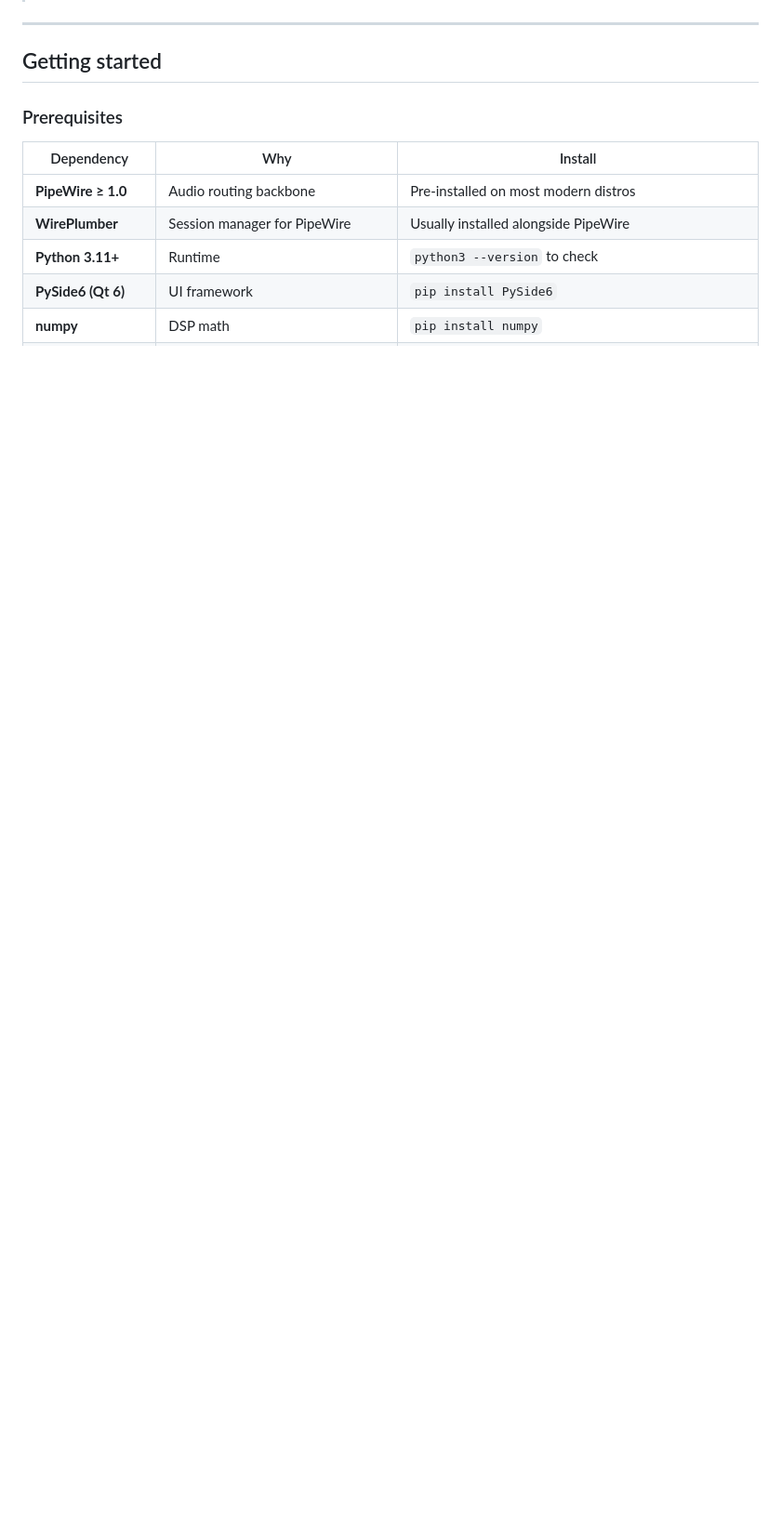
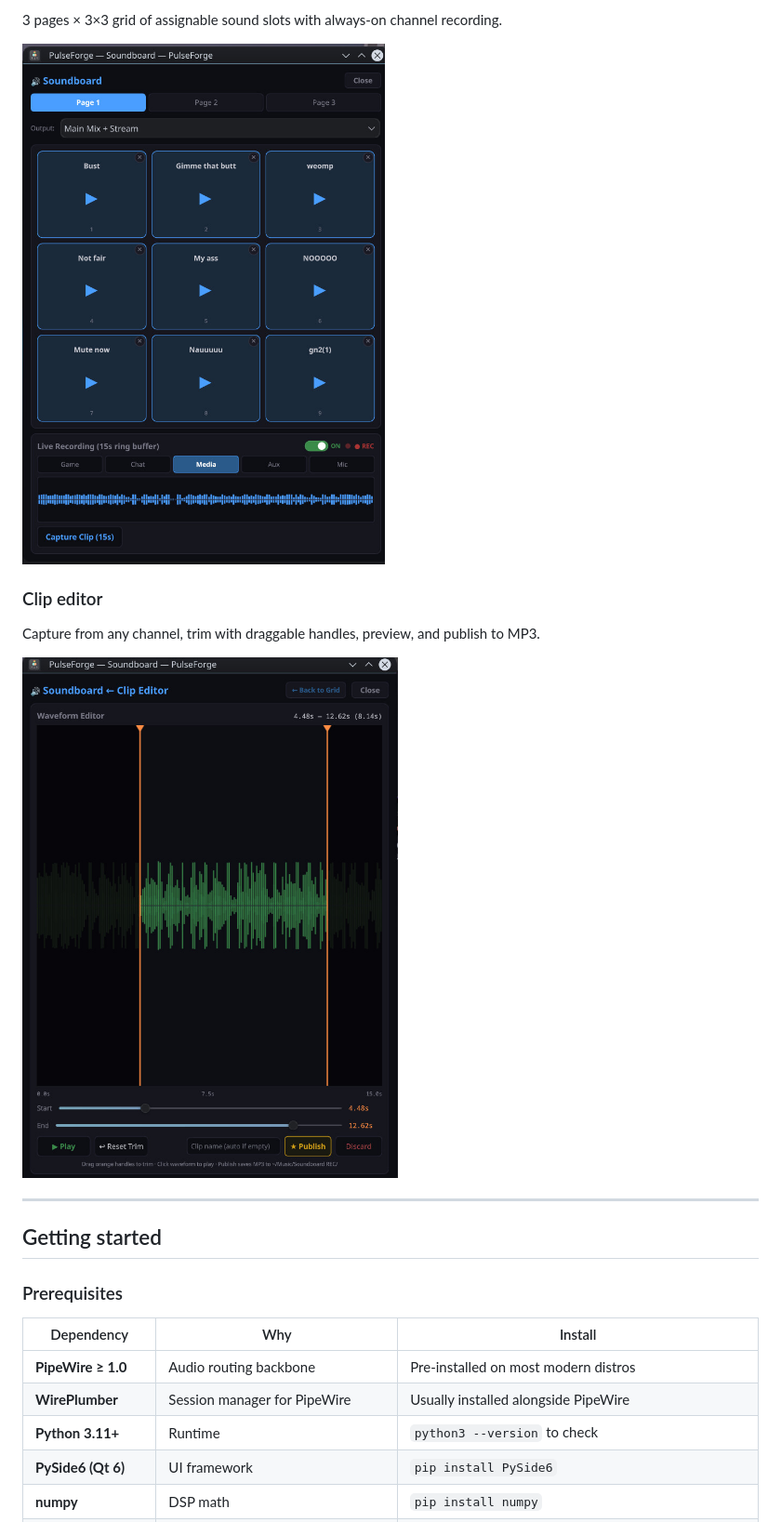
Before and after one commit to rdv21/pulseforge, a Markdown page: README.md, the part around one of its changes. Shown at 93% size. Drawn GitHub-style; pictures changed too: docs/images/clip-editor.jpg (added), docs/images/soundboard.jpg (added); blank space fills up the shorter version.

```diff
--- a/README.md
+++ b/README.md
@@ -62,3 +75,12 @@ never a silent clobber
+3 pages × 3×3 grid of assignable sound slots with always-on channel recording.
+
+![Soundboard](docs/images/soundboard.jpg)
+
+### Clip editor
+
+Capture from any channel, trim with draggable handles, preview, and publish to MP3.
+
+![Clip editor](docs/images/clip-editor.jpg)
 
 ---
 
```
Also changed, not shown: other parts of README.md (+14 -1 lines), docs/images/mic-settings.jpg (added), docs/images/mixer.jpg (added).
